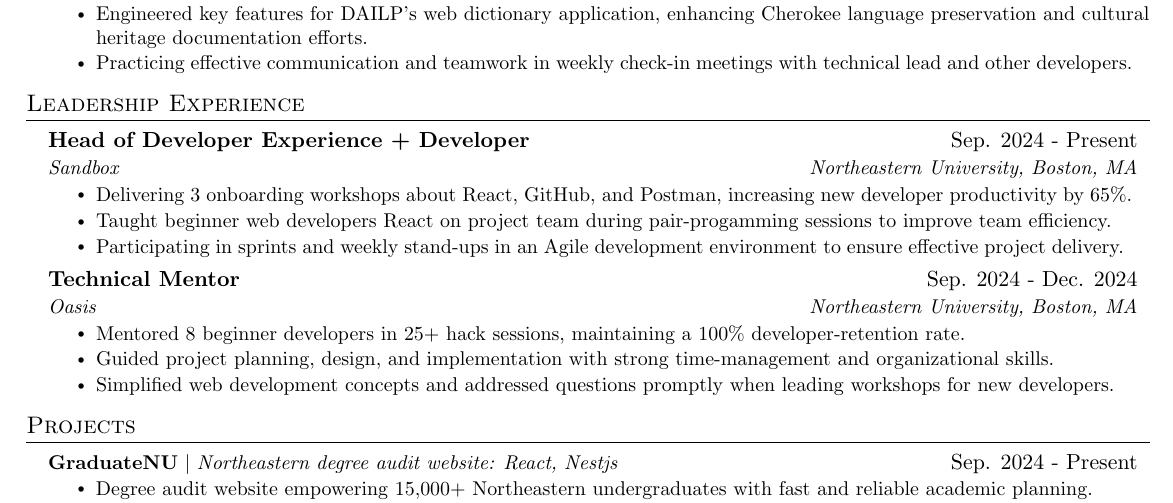
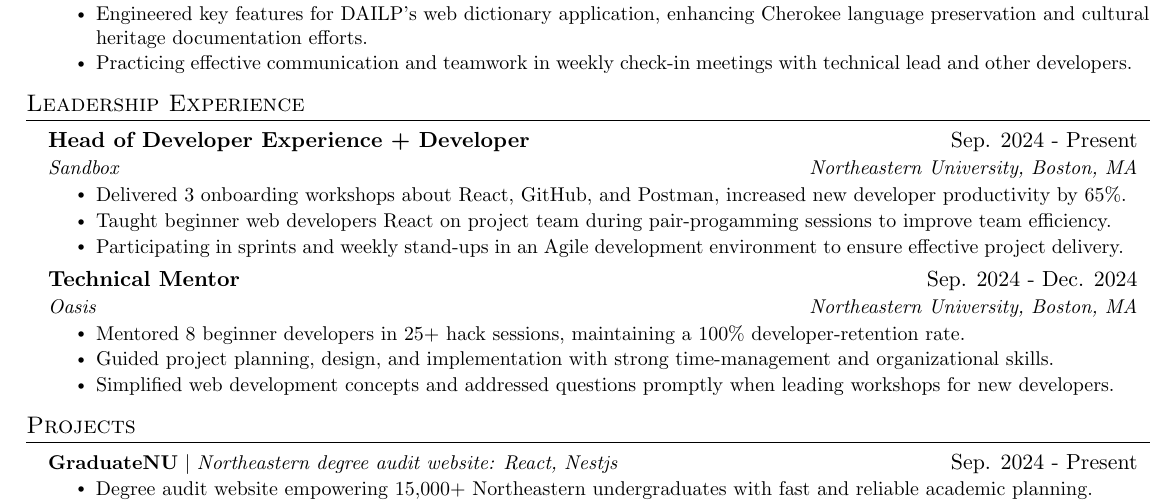
Before and after one commit to hellolol2016/Professional, a LaTeX document (Dennis Wang - CS + Business NEU.tex): part of the page, cut so that both start at the same text. Compiled offline with pdfLaTeX.

Commit message:
past tense

```diff
--- a/Dennis Wang - CS + Business NEU.tex
+++ b/Dennis Wang - CS + Business NEU.tex
@@ -172,7 +172,7 @@
       {Head of Developer Experience + Developer}{Sep. 2024 - Present}
       {Sandbox}{Northeastern University, Boston, MA}
       \resumeItemListStart
-        \resumeItem{Delivering 3 onboarding workshops about React, GitHub, and Postman, increasing new developer productivity by 65\%.}
+        \resumeItem{Delivered 3 onboarding workshops about React, GitHub, and Postman, increased new developer productivity by 65\%.}
         \resumeItem{Taught beginner web developers React on project team during pair-progamming sessions to improve team efficiency.}
         \resumeItem{Participating in sprints and weekly stand-ups in an Agile development environment to ensure effective project delivery.}
 
```
Also changed, not shown: Dennis Wang - CS + Business NEU.pdf.
